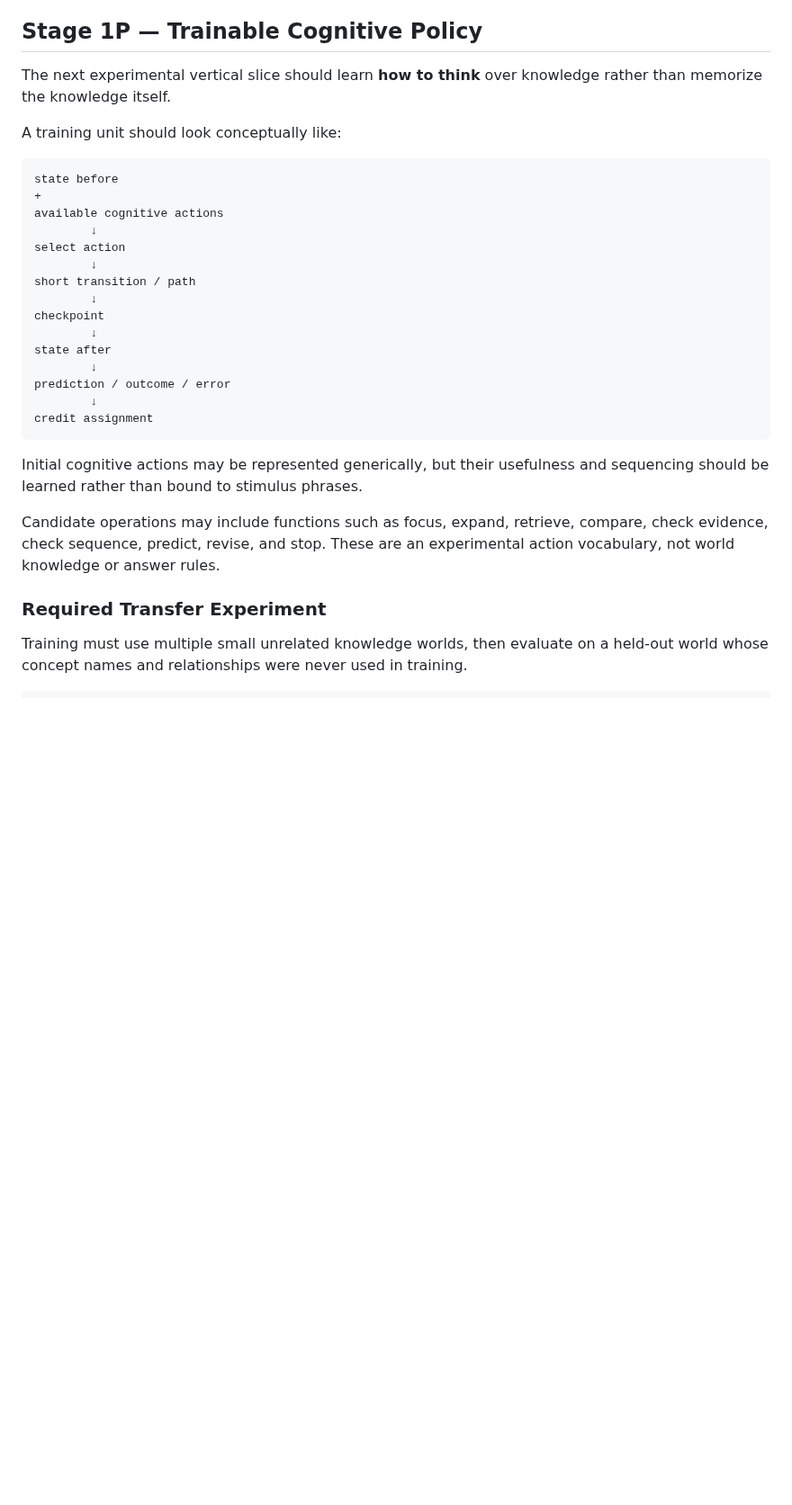
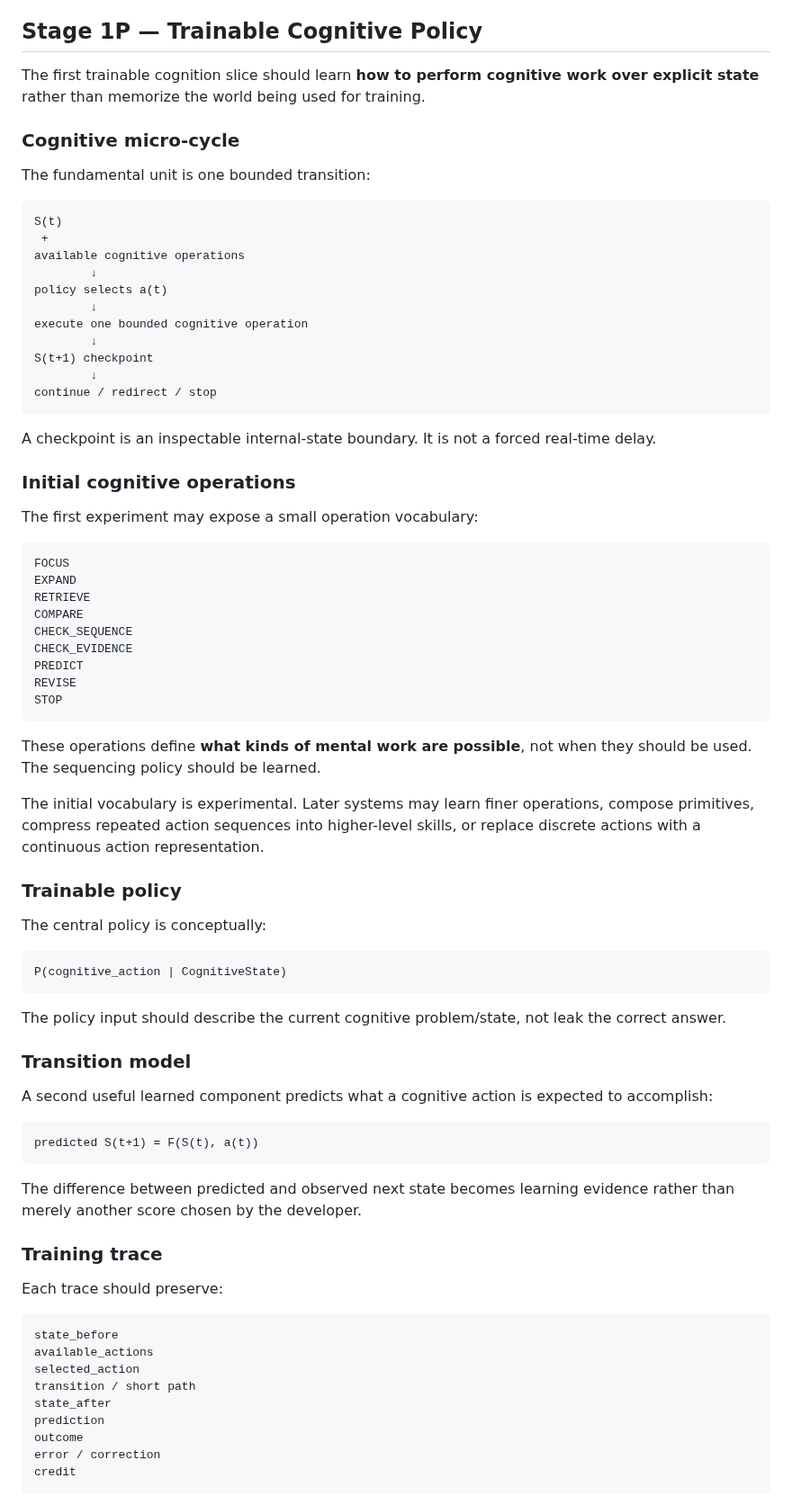
Before and after one commit to Logancarton/Synrheon, a Markdown page: docs/ARCHITECTURE_PLAN.md, the part around one of its changes. Shown at 90% size. GitHub-like rendering; blank space fills up the shorter version.

Commit message:
Expand trainable cognition architecture plan

````diff
--- a/docs/ARCHITECTURE_PLAN.md
+++ b/docs/ARCHITECTURE_PLAN.md
@@ -76,32 +78,81 @@ Those experimental heuristics were removed after demonstrating the live wiring.
 
 ## Stage 1P — Trainable Cognitive Policy
 
-The next experimental vertical slice should learn **how to think** over knowledge rather than memorize the knowledge itself.
+The first trainable cognition slice should learn **how to perform cognitive work over explicit state** rather than memorize the world being used for training.
 
-A training unit should look conceptually like:
+### Cognitive micro-cycle
+
+The fundamental unit is one bounded transition:
 
 ```text
-state before
-+
-available cognitive actions
+S(t)
+ +
+available cognitive operations
         ↓
-select action
+policy selects a(t)
         ↓
-short transition / path
+execute one bounded cognitive operation
         ↓
-checkpoint
+S(t+1) checkpoint
         ↓
-state after
-        ↓
-prediction / outcome / error
-        ↓
-credit assignment
+continue / redirect / stop
 ```
 
-Initial cognitive actions may be represented generically, but their usefulness and sequencing should be learned rather than bound to stimulus phrases.
+A checkpoint is an inspectable internal-state boundary. It is not a forced real-time delay.
 
-Candidate operations may include functions such as focus, expand, retrieve, compare, check evidence, check sequence, predict, revise, and stop. These are an experimental action vocabulary, not world knowledge or answer rules.
+### Initial cognitive operations
 
-### Required Transfer Experiment
+The first experiment may expose a small operation vocabulary:
 
-Training must use multiple small unrelated knowledge worlds, then evaluate on a held-out world whose concept names and relationships were never used in training.
+```text
+FOCUS
+EXPAND
+RETRIEVE
+COMPARE
+CHECK_SEQUENCE
+CHECK_EVIDENCE
+PREDICT
+REVISE
+STOP
+```
+
+These operations define **what kinds of mental work are possible**, not when they should be used. The sequencing policy should be learned.
+
+The initial vocabulary is experimental. Later systems may learn finer operations, compose primitives, compress repeated action sequences into higher-level skills, or replace discrete actions with a continuous action representation.
+
+### Trainable policy
+
+The central policy is conceptually:
+
+```text
+P(cognitive_action | CognitiveState)
+```
+
+The policy input should describe the current cognitive problem/state, not leak the correct answer.
+
+### Transition model
+
+A second useful learned component predicts what a cognitive action is expected to accomplish:
+
+```text
+predicted S(t+1) = F(S(t), a(t))
+```
+
+The difference between predicted and observed next state becomes learning evidence rather than merely another score chosen by the developer.
+
+### Training trace
+
+Each trace should preserve:
+
+```text
+state_before
+available_actions
+selected_action
+transition / short path
+state_after
+prediction
+outcome
+error / correction
+credit
+```
+
````
Also changed, not shown: other parts of docs/ARCHITECTURE_PLAN.md (+187 -8 lines).
